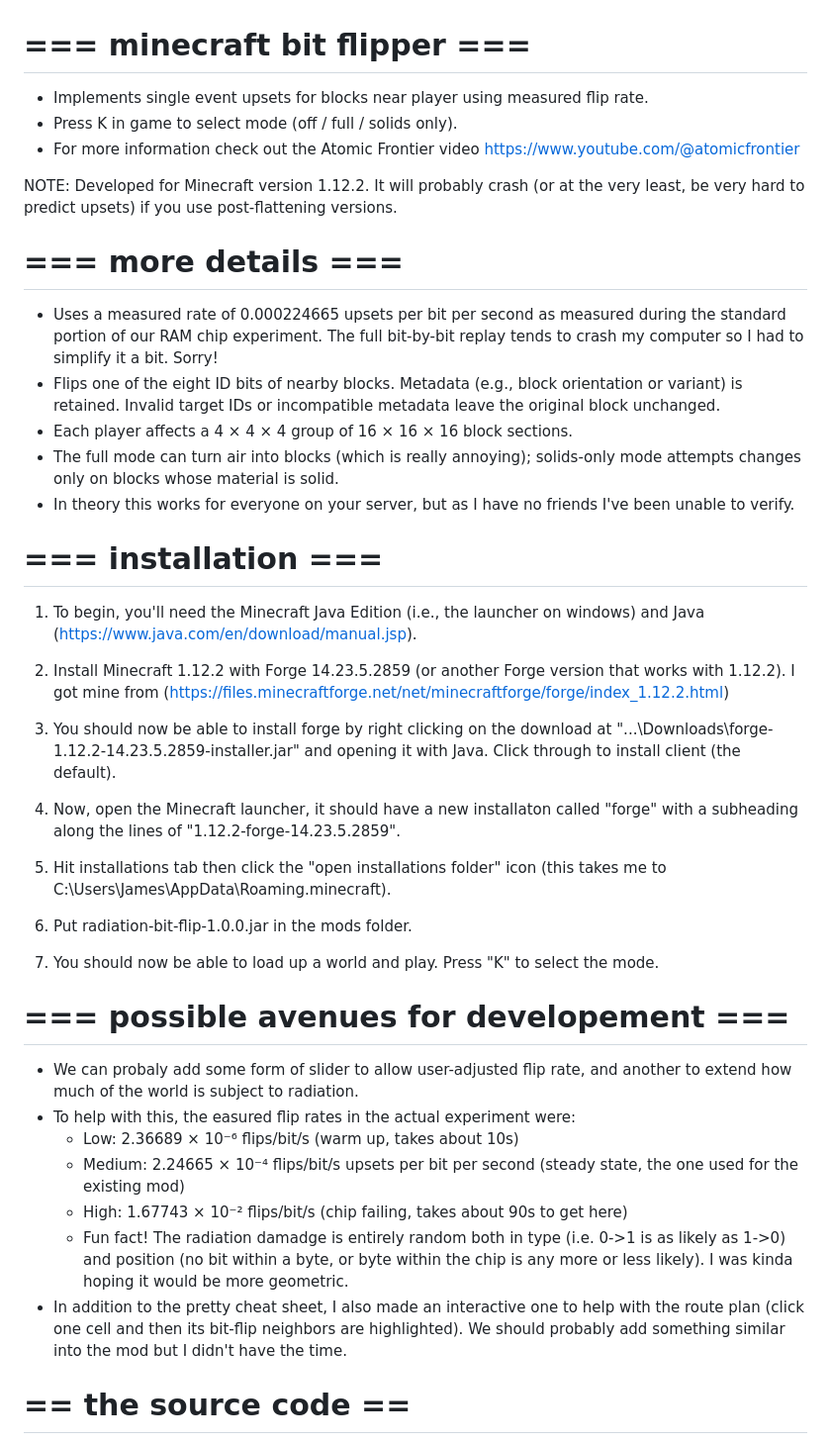
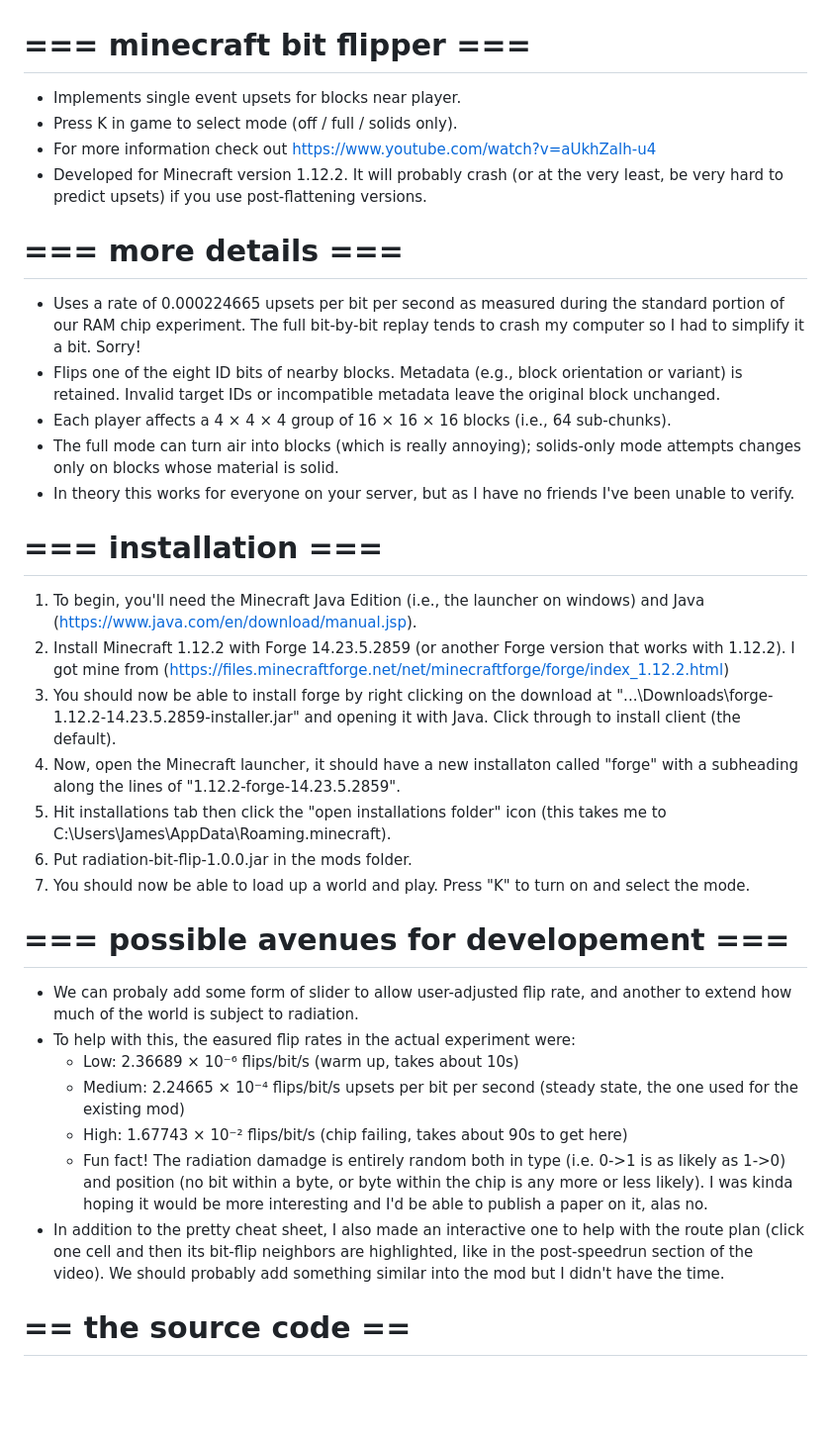
Before and after one commit to AtomicFrontierCode/minecraft, a Markdown page: README.md, the part around the change. Shown at 99% size. Drawn GitHub-style; blank space fills up the shorter version.

```diff
--- a/README.md
+++ b/README.md
@@ -1,14 +1,13 @@
 # === minecraft bit flipper ===
-- Implements single event upsets for blocks near player using measured flip rate.
+- Implements single event upsets for blocks near player.
 - Press K in game to select mode (off / full / solids only).
-- For more information check out the Atomic Frontier video https://www.youtube.com/@atomicfrontier
-
-NOTE: Developed for Minecraft version 1.12.2. It will probably crash (or at the very least, be very hard to predict upsets) if you use post-flattening versions.
+- For more information check out https://www.youtube.com/watch?v=aUkhZalh-u4
+- Developed for Minecraft version 1.12.2. It will probably crash (or at the very least, be very hard to predict upsets) if you use post-flattening versions.
 
 # === more details ===
-- Uses a measured rate of 0.000224665 upsets per bit per second as measured during the standard portion of our RAM chip experiment. The full bit-by-bit replay tends to crash my computer so I had to simplify it a bit. Sorry!
+- Uses a rate of 0.000224665 upsets per bit per second as measured during the standard portion of our RAM chip experiment. The full bit-by-bit replay tends to crash my computer so I had to simplify it a bit. Sorry!
 - Flips one of the eight ID bits of nearby blocks. Metadata (e.g., block orientation or variant) is retained. Invalid target IDs or incompatible metadata leave the original block unchanged.
-- Each player affects a 4 × 4 × 4 group of 16 × 16 × 16 block sections.
+- Each player affects a 4 × 4 × 4 group of 16 × 16 × 16 blocks (i.e., 64 sub-chunks).
 - The full mode can turn air into blocks (which is really annoying); solids-only mode attempts changes only on blocks whose material is solid.
 - In theory this works for everyone on your server, but as I have no friends I've been unable to verify.
 
@@ -16,12 +15,10 @@ NOTE: Developed for Minecraft version 1.12.2. It will probably crash (or at the
 1. To begin, you'll need the Minecraft Java Edition (i.e., the launcher on windows) and Java (https://www.java.com/en/download/manual.jsp).
 2. Install Minecraft 1.12.2 with Forge 14.23.5.2859 (or another Forge version that works with 1.12.2). I got mine from (https://files.minecraftforge.net/net/minecraftforge/forge/index_1.12.2.html)
 3. You should now be able to install forge by right clicking on the download at "...\Downloads\forge-1.12.2-14.23.5.2859-installer.jar" and opening it with Java. Click through to install client (the default).
-
 4. Now, open the Minecraft launcher, it should have a new installaton called "forge" with a subheading along the lines of "1.12.2-forge-14.23.5.2859".
 5. Hit installations tab then click the "open installations folder" icon (this takes me to C:\Users\James\AppData\Roaming\.minecraft).
 6. Put radiation-bit-flip-1.0.0.jar in the mods folder.
-
-7. You should now be able to load up a world and play. Press "K" to select the mode.
+7. You should now be able to load up a world and play. Press "K" to turn on and select the mode.
 
 # === possible avenues for developement ===
 - We can probaly add some form of slider to allow user-adjusted flip rate, and another to extend how much of the world is subject to radiation.
@@ -29,8 +26,8 @@ NOTE: Developed for Minecraft version 1.12.2. It will probably crash (or at the
   - Low: 2.36689 × 10⁻⁶ flips/bit/s (warm up, takes about 10s)
   - Medium: 2.24665 × 10⁻⁴ flips/bit/s upsets per bit per second (steady state, the one used for the existing mod)
   - High: 1.67743 × 10⁻² flips/bit/s (chip failing, takes about 90s to get here)
-  - Fun fact! The radiation damadge is entirely random both in type (i.e. 0->1 is as likely as 1->0) and position (no bit within a byte, or byte within the chip is any more or less likely). I was kinda hoping it would be more geometric.
-- In addition to the pretty cheat sheet, I also made an interactive one to help with the route plan (click one cell and then its bit-flip neighbors are highlighted). We should probably add something similar into the mod but I didn't have the time.
+  - Fun fact! The radiation damadge is entirely random both in type (i.e. 0->1 is as likely as 1->0) and position (no bit within a byte, or byte within the chip is any more or less likely). I was kinda hoping it would be more interesting and I'd be able to publish a paper on it, alas no.
+- In addition to the pretty cheat sheet, I also made an interactive one to help with the route plan (click one cell and then its bit-flip neighbors are highlighted, like in the post-speedrun section of the video). We should probably add something similar into the mod but I didn't have the time.
 
 # == the source code ==
 - Located in RadiationBitFlipMod folder
```
